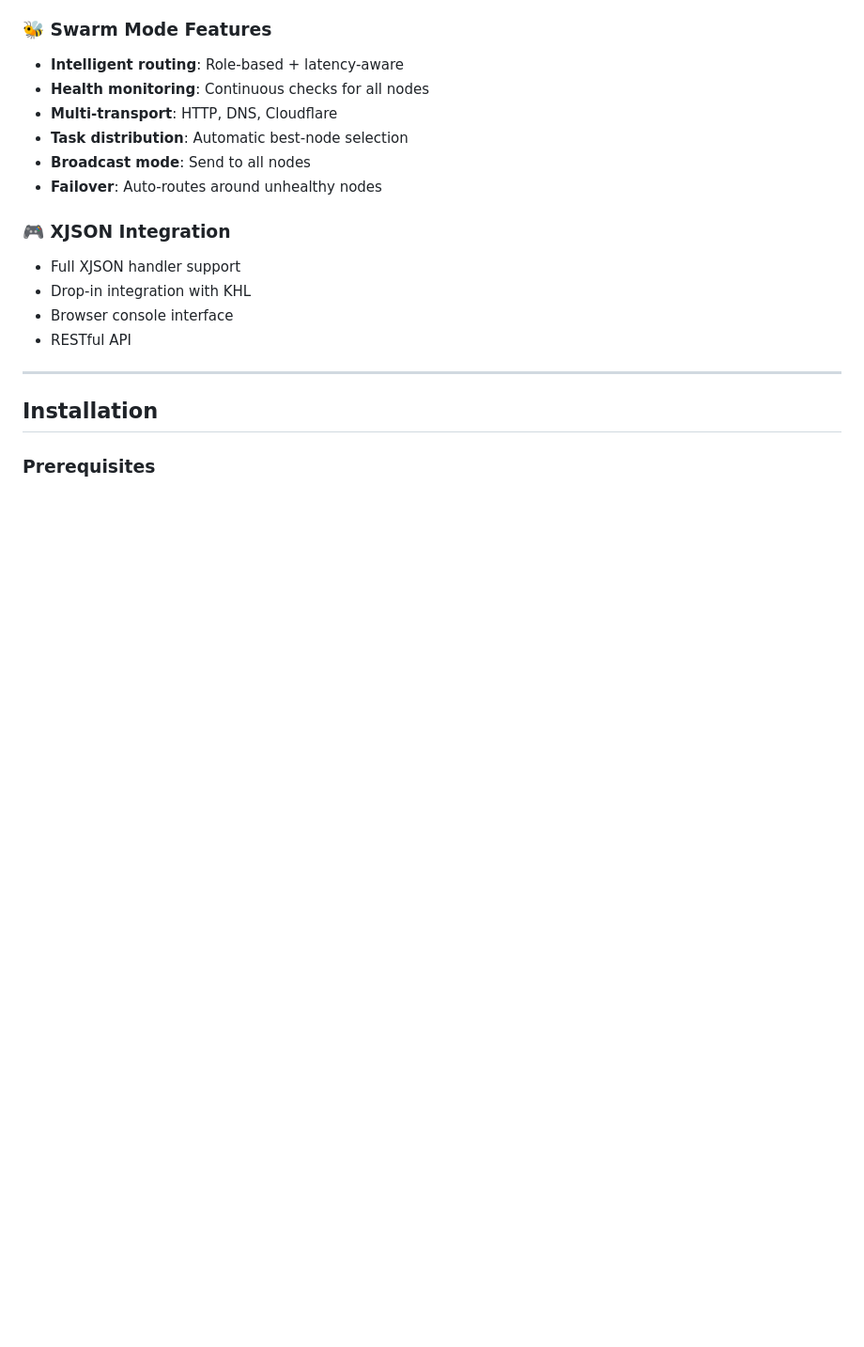
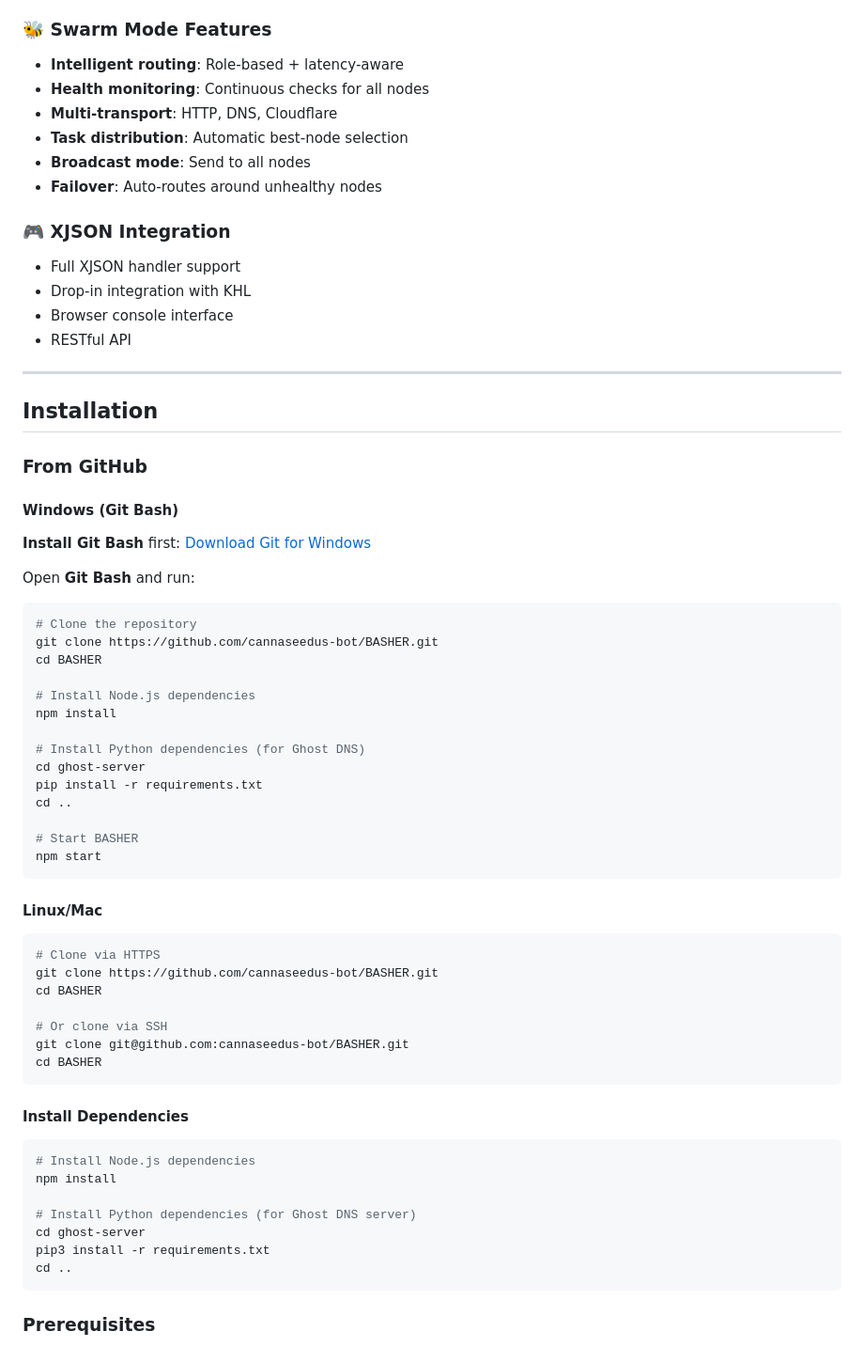
Before and after one commit to cannaseedus-bot/BASHER, a Markdown page: README.md, the part around one of its changes. Shown at 94% size. Rendered like a GitHub page; blank space fills up the shorter version.

````diff
--- a/README.md
+++ b/README.md
@@ -107,5 +107,54 @@ A mesh network of BASHER nodes with:
 
 ## Installation
 
+### From GitHub
+
+#### Windows (Git Bash)
+
+**Install Git Bash** first: [Download Git for Windows](https://git-scm.com/download/win)
+
+Open **Git Bash** and run:
+
+```bash
+# Clone the repository
+git clone https://github.com/cannaseedus-bot/BASHER.git
+cd BASHER
+
+# Install Node.js dependencies
+npm install
+
+# Install Python dependencies (for Ghost DNS)
+cd ghost-server
+pip install -r requirements.txt
+cd ..
+
+# Start BASHER
+npm start
+```
+
+#### Linux/Mac
+
+```bash
+# Clone via HTTPS
+git clone https://github.com/cannaseedus-bot/BASHER.git
+cd BASHER
+
+# Or clone via SSH
+git clone git@github.com:cannaseedus-bot/BASHER.git
+cd BASHER
+```
+
+#### Install Dependencies
+
+```bash
+# Install Node.js dependencies
+npm install
+
+# Install Python dependencies (for Ghost DNS server)
+cd ghost-server
+pip3 install -r requirements.txt
+cd ..
+```
+
 ### Prerequisites
 
````
Also changed, not shown: other parts of README.md (+58 -7 lines).
